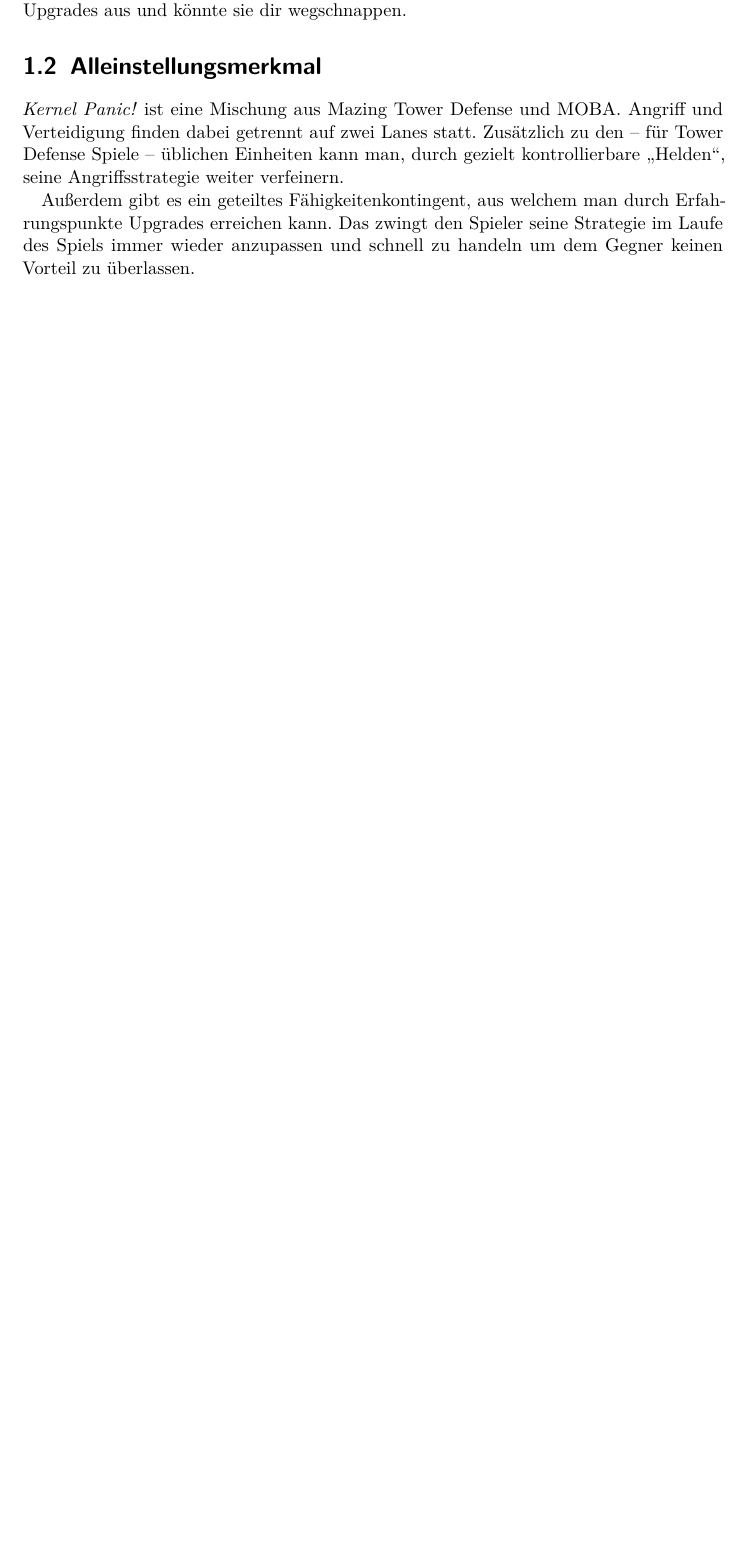
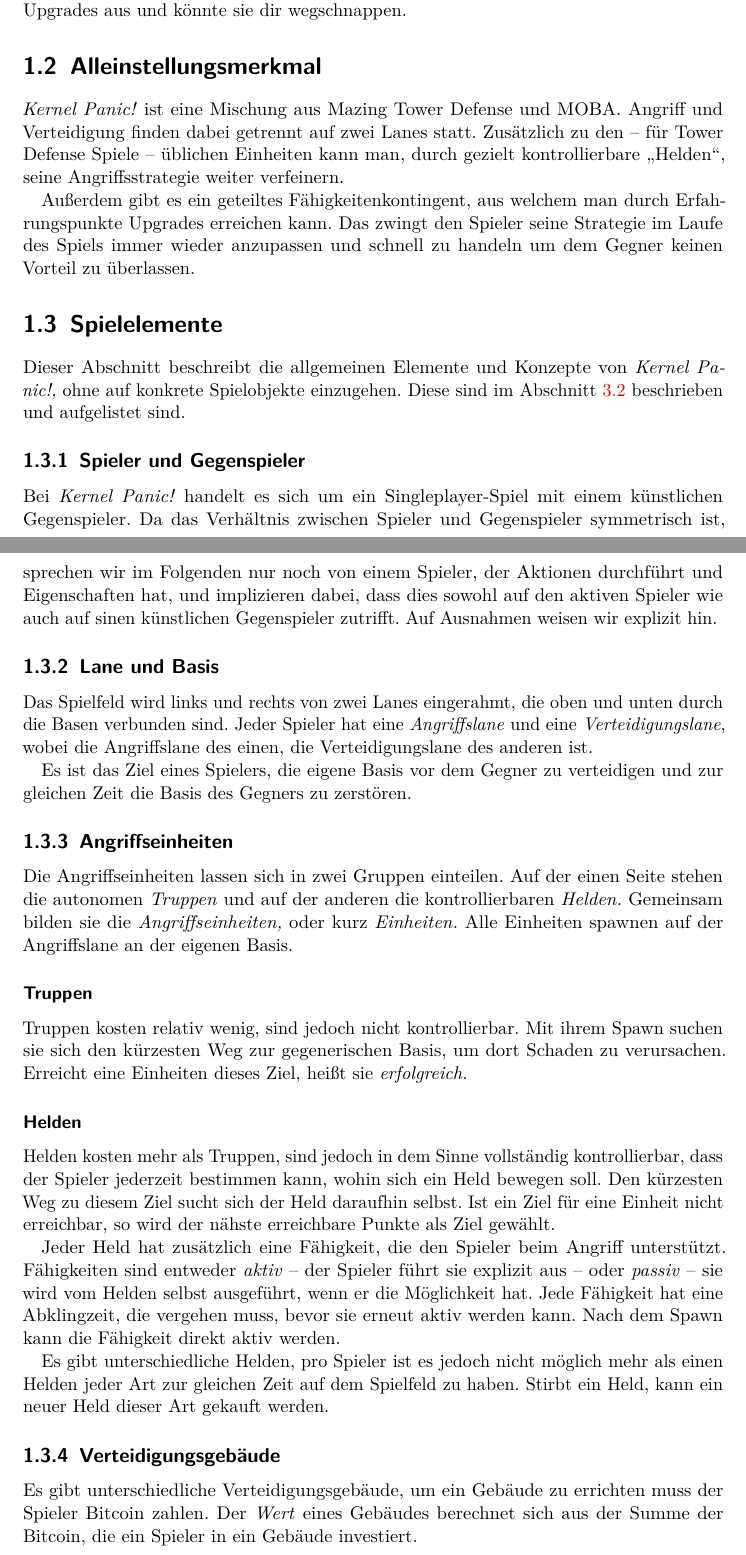
Before and after one commit to max-nazarati/sopra, a LaTeX document (abgabe/GDD/current/GDD.tex, which reads abgabe/GDD/current/spielkonzept/elemente.tex, abgabe/GDD/current/spielkonzept/elemente/angriff.tex, abgabe/GDD/current/spielkonzept/elemente/lane-basis.tex): part of page 3 of 25 before the commit and two parts of pages 4 and 5 of 29 after it, the two joined at a grey line, cut so that both start at the same text, the shorter picture padded with empty space. The pictures show the PDF file abgabe/GDD/current/GDD.pdf that the author committed with the source.

Commit message:
[GDD] Genauere Beschreibung der Spielelemente

```diff
--- /dev/null
+++ b/abgabe/GDD/current/spielkonzept/elemente.tex
@@ -0,0 +1,9 @@
+\section{Spielelemente}
+
+Dieser Abschnitt beschreibt die allgemeinen Elemente und Konzepte von
+\emph{Kernel Panic!,} ohne auf konkrete Spielobjekte einzugehen. Diese sind im
+Abschnitt~\ref{sec:game-objects} beschrieben und aufgelistet sind.
+
+\input{spielkonzept/elemente/spieler-gegenspieler}
+
+\input{spielkonzept/elemente/lane-basis}
--- /dev/null
+++ b/abgabe/GDD/current/spielkonzept/elemente/angriff.tex
@@ -0,0 +1,35 @@
+\subsection{Angriffseinheiten}
+% \subsection[Angriffseinheiten]{Angriffseinheiten {\small (Spielobjekte in~\ref{sec:attack})}}
+
+Die Angriffseinheiten lassen sich in zwei Gruppen einteilen. Auf der einen
+Seite stehen die autonomen \emph{Truppen} und auf der anderen die
+kontrollierbaren \emph{Helden.} Gemeinsam bilden sie die
+\emph{Angriffseinheiten,} oder kurz \emph{Einheiten.} Alle Einheiten spawnen
+auf der Angriffslane an der eigenen Basis.
+
+
+\subsubsection{Truppen}
+
+Truppen kosten relativ wenig, sind jedoch nicht kontrollierbar. Mit ihrem Spawn
+suchen sie sich den kürzesten Weg zur gegenerischen Basis, um dort Schaden zu
+verursachen. Erreicht eine Einheiten dieses Ziel, heißt sie \emph{erfolgreich.}
+
+
+\subsubsection{Helden}
+
+Helden kosten mehr als Truppen, sind jedoch in dem Sinne vollständig
+kontrollierbar, dass der Spieler jederzeit bestimmen kann, wohin sich ein Held
+bewegen soll. Den kürzesten Weg zu diesem Ziel sucht sich der Held daraufhin
+selbst. Ist ein Ziel für eine Einheit nicht erreichbar, so wird der nähste
+erreichbare Punkte als Ziel gewählt.
+
+Jeder Held hat zusätzlich eine Fähigkeit, die den Spieler beim Angriff
+unterstützt. Fähigkeiten sind entweder \emph{aktiv} -- der Spieler führt sie
+explizit aus -- oder \emph{passiv} -- sie wird vom Helden selbst ausgeführt,
+wenn er die Möglichkeit hat. Jede Fähigkeit hat eine Abklingzeit, die vergehen
+muss, bevor sie erneut aktiv werden kann. Nach dem Spawn kann die Fähigkeit
+direkt aktiv werden.
+
+Es gibt unterschiedliche Helden, pro Spieler ist es jedoch nicht möglich mehr
+als einen Helden jeder Art zur gleichen Zeit auf dem Spielfeld zu haben.
+Stirbt ein Held, kann ein neuer Held dieser Art gekauft werden.
--- /dev/null
+++ b/abgabe/GDD/current/spielkonzept/elemente/lane-basis.tex
@@ -0,0 +1,9 @@
+\subsection{Lane und Basis}
+
+Das Spielfeld wird links und rechts von zwei Lanes eingerahmt, die oben und
+unten durch die Basen verbunden sind. Jeder Spieler hat eine
+\emph{Angriffslane} und eine \emph{Verteidigungslane}, wobei die Angriffslane
+des einen, die Verteidigungslane des anderen ist.
+
+Es ist das Ziel eines Spielers, die eigene Basis vor dem Gegner zu verteidigen
+und zur gleichen Zeit die Basis des Gegners zu zerstören.
--- /dev/null
+++ b/abgabe/GDD/current/spielkonzept/elemente/spieler-gegenspieler.tex
@@ -0,0 +1,8 @@
+\subsection{Spieler und Gegenspieler}
+
+Bei \emph{Kernel Panic!} handelt es sich um ein Singleplayer-Spiel mit einem
+künstlichen Gegenspieler. Da das Verhältnis zwischen Spieler und Gegenspieler
+symmetrisch ist, sprechen wir im Folgenden nur noch von einem Spieler, der
+Aktionen durchführt und Eigenschaften hat, und implizieren dabei, dass dies
+sowohl auf den aktiven Spieler wie auch auf sinen künstlichen Gegenspieler
+zutrifft. Auf Ausnahmen weisen wir explizit hin.
--- /dev/null
+++ b/abgabe/GDD/current/spielkonzept/elemente/verteidigung.tex
@@ -0,0 +1,5 @@
+\subsection{Verteidigungsgebäude}
+
+Es gibt unterschiedliche Verteidigungsgebäude, um ein Gebäude zu errichten muss
+der Spieler Bitcoin zahlen. Der \emph{Wert} eines Gebäudes berechnet sich aus
+der Summe der Bitcoin, die ein Spieler in ein Gebäude investiert.
```
Also changed, not shown: abgabe/GDD/current/spielkonzept.tex (+2 -0 lines), abgabe/GDD/current/spielkonzept/elemente/erfahrungspunkte-upgrades.tex (added, +19 -0 lines), abgabe/GDD/current/spielkonzept/elemente/wellen.tex (added, +33 -0 lines), abgabe/GDD/current/spiellogik/objekte.tex (+1 -1 lines), abgabe/GDD/current/spiellogik/objekte/angriff.tex (+1 -1 lines), abgabe/GDD/current/spiellogik/objekte/upgrades.tex (+1 -1 lines), abgabe/GDD/current/GDD.pdf, abgabe/GDD/current/spielkonzept/elemente.tex (11 more changed lines), abgabe/GDD/current/spielkonzept/elemente/verteidigung.tex (10 more changed lines).
